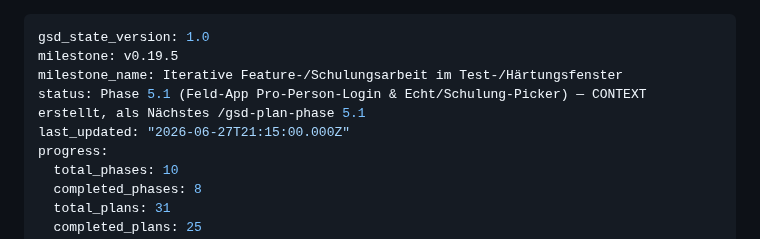
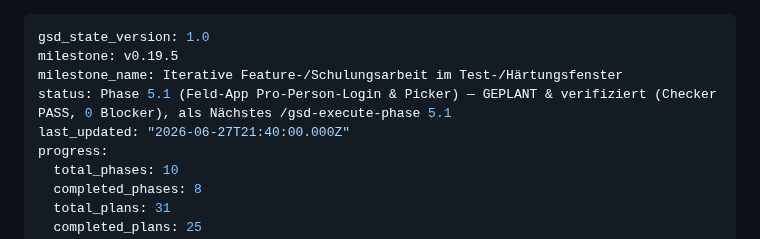
Before and after one commit to KrapfenBediener/argus, a Markdown page: .planning/STATE.md, the part around the change. Drawn GitHub-style.

Commit message:
docs(05.1): plan-checker PASS (0 Blocker) — STATE → execute 5.1
Co-Authored-By: Claude Opus 4.8 <noreply@anthropic.com>

```diff
--- a/.planning/STATE.md
+++ b/.planning/STATE.md
@@ -2,8 +2,8 @@
 gsd_state_version: 1.0
 milestone: v0.19.5
 milestone_name: Iterative Feature-/Schulungsarbeit im Test-/Härtungsfenster
-status: Phase 5.1 (Feld-App Pro-Person-Login & Echt/Schulung-Picker) — CONTEXT erstellt, als Nächstes /gsd-plan-phase 5.1
-last_updated: "2026-06-27T21:15:00.000Z"
+status: Phase 5.1 (Feld-App Pro-Person-Login & Picker) — GEPLANT & verifiziert (Checker PASS, 0 Blocker), als Nächstes /gsd-execute-phase 5.1
+last_updated: "2026-06-27T21:40:00.000Z"
 progress:
   total_phases: 10
   completed_phases: 8
```
